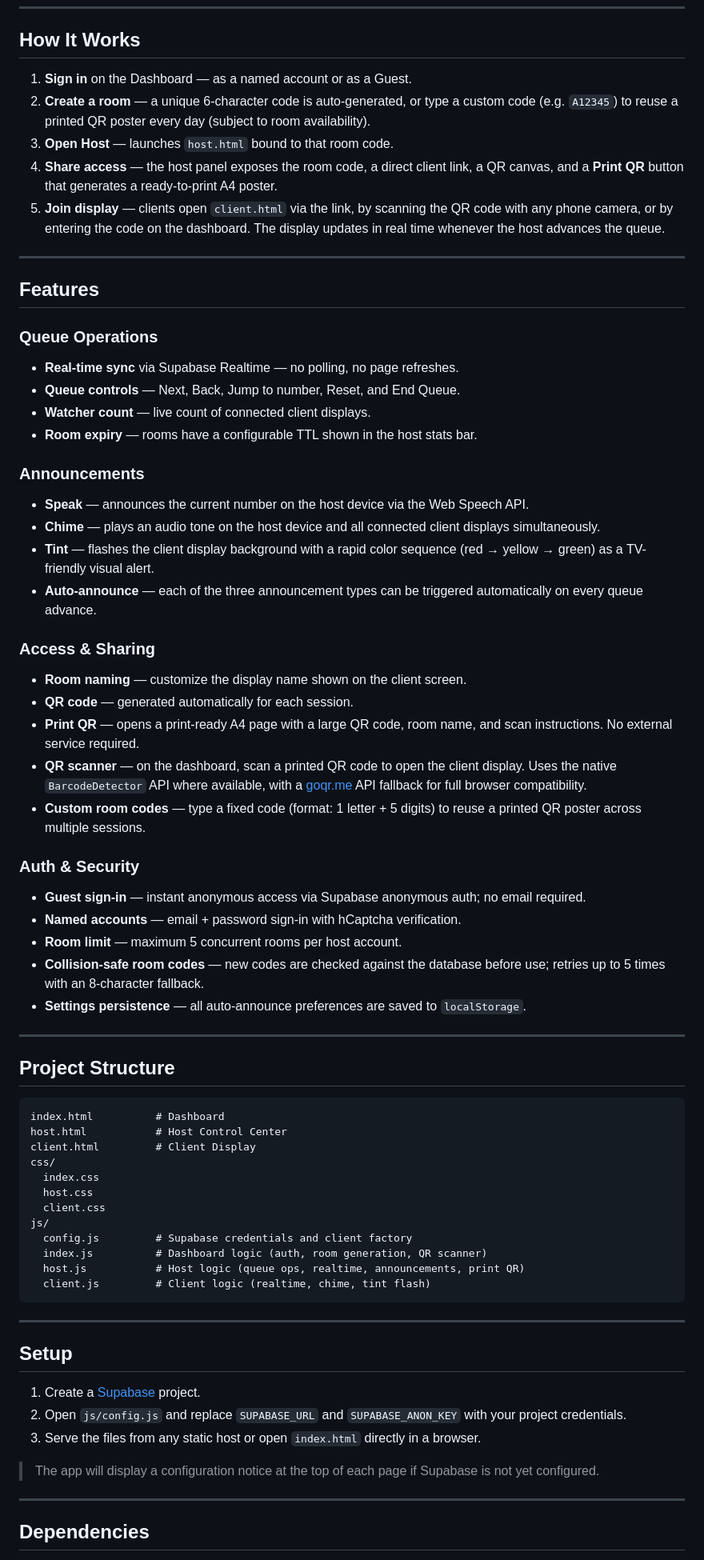
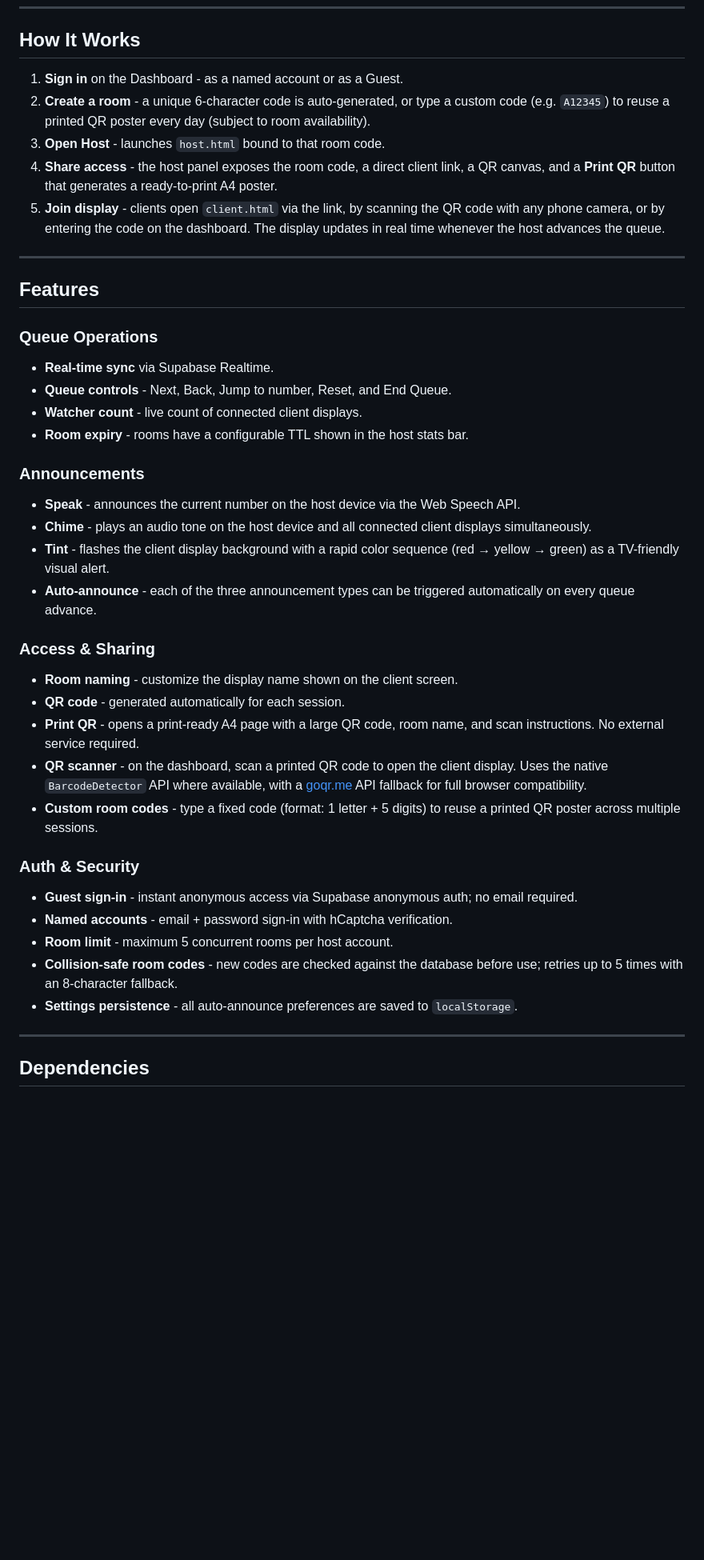
Before and after one commit to Iam-Phasma/Pila, a Markdown page: README.md, the part around one of its changes. Shown at 80% size. Drawn GitHub-style; blank space fills up the shorter version.

Commit message:
Revise README for clarity

````diff
--- a/README.md
+++ b/README.md
@@ -18,70 +18,41 @@ Open: https://iam-phasma.github.io/Pila/
 
 ## How It Works
 
-1. **Sign in** on the Dashboard — as a named account or as a Guest.
-2. **Create a room** — a unique 6-character code is auto-generated, or type a custom code (e.g. `A12345`) to reuse a printed QR poster every day (subject to room availability).
-3. **Open Host** — launches `host.html` bound to that room code.
-4. **Share access** — the host panel exposes the room code, a direct client link, a QR canvas, and a **Print QR** button that generates a ready-to-print A4 poster.
-5. **Join display** — clients open `client.html` via the link, by scanning the QR code with any phone camera, or by entering the code on the dashboard. The display updates in real time whenever the host advances the queue.
+1. **Sign in** on the Dashboard - as a named account or as a Guest.
+2. **Create a room** - a unique 6-character code is auto-generated, or type a custom code (e.g. `A12345`) to reuse a printed QR poster every day (subject to room availability).
+3. **Open Host** - launches `host.html` bound to that room code.
+4. **Share access** - the host panel exposes the room code, a direct client link, a QR canvas, and a **Print QR** button that generates a ready-to-print A4 poster.
+5. **Join display** - clients open `client.html` via the link, by scanning the QR code with any phone camera, or by entering the code on the dashboard. The display updates in real time whenever the host advances the queue.
 
 ---
 
 ## Features
 
 ### Queue Operations
-- **Real-time sync** via Supabase Realtime — no polling, no page refreshes.
-- **Queue controls** — Next, Back, Jump to number, Reset, and End Queue.
-- **Watcher count** — live count of connected client displays.
-- **Room expiry** — rooms have a configurable TTL shown in the host stats bar.
+- **Real-time sync** via Supabase Realtime.
+- **Queue controls** - Next, Back, Jump to number, Reset, and End Queue.
+- **Watcher count** - live count of connected client displays.
+- **Room expiry** - rooms have a configurable TTL shown in the host stats bar.
 
 ### Announcements
-- **Speak** — announces the current number on the host device via the Web Speech API.
-- **Chime** — plays an audio tone on the host device and all connected client displays simultaneously.
-- **Tint** — flashes the client display background with a rapid color sequence (red → yellow → green) as a TV-friendly visual alert.
-- **Auto-announce** — each of the three announcement types can be triggered automatically on every queue advance.
+- **Speak** - announces the current number on the host device via the Web Speech API.
+- **Chime** - plays an audio tone on the host device and all connected client displays simultaneously.
+- **Tint** - flashes the client display background with a rapid color sequence (red → yellow → green) as a TV-friendly visual alert.
+- **Auto-announce** - each of the three announcement types can be triggered automatically on every queue advance.
 
 ### Access & Sharing
-- **Room naming** — customize the display name shown on the client screen.
-- **QR code** — generated automatically for each session.
-- **Print QR** — opens a print-ready A4 page with a large QR code, room name, and scan instructions. No external service required.
-- **QR scanner** — on the dashboard, scan a printed QR code to open the client display. Uses the native `BarcodeDetector` API where available, with a [goqr.me](https://goqr.me/api/) API fallback for full browser compatibility.
-- **Custom room codes** — type a fixed code (format: 1 letter + 5 digits) to reuse a printed QR poster across multiple sessions.
+- **Room naming** - customize the display name shown on the client screen.
+- **QR code** - generated automatically for each session.
+- **Print QR** - opens a print-ready A4 page with a large QR code, room name, and scan instructions. No external service required.
+- **QR scanner** - on the dashboard, scan a printed QR code to open the client display. Uses the native `BarcodeDetector` API where available, with a [goqr.me](https://goqr.me/api/) API fallback for full browser compatibility.
+- **Custom room codes** - type a fixed code (format: 1 letter + 5 digits) to reuse a printed QR poster across multiple sessions.
 
 ### Auth & Security
-- **Guest sign-in** — instant anonymous access via Supabase anonymous auth; no email required.
-- **Named accounts** — email + password sign-in with hCaptcha verification.
-- **Room limit** — maximum 5 concurrent rooms per host account.
-- **Collision-safe room codes** — new codes are checked against the database before use; retries up to 5 times with an 8-character fallback.
-- **Settings persistence** — all auto-announce preferences are saved to `localStorage`.
-
----
-
-## Project Structure
-
-```
-index.html          # Dashboard
-host.html           # Host Control Center
-client.html         # Client Display
-css/
-  index.css
-  host.css
-  client.css
-js/
-  config.js         # Supabase credentials and client factory
-  index.js          # Dashboard logic (auth, room generation, QR scanner)
-  host.js           # Host logic (queue ops, realtime, announcements, print QR)
-  client.js         # Client logic (realtime, chime, tint flash)
-```
-
----
-
-## Setup
-
-1. Create a [Supabase](https://supabase.com) project.
-2. Open `js/config.js` and replace `SUPABASE_URL` and `SUPABASE_ANON_KEY` with your project credentials.
-3. Serve the files from any static host or open `index.html` directly in a browser.
-
-> The app will display a configuration notice at the top of each page if Supabase is not yet configured.
+- **Guest sign-in** - instant anonymous access via Supabase anonymous auth; no email required.
+- **Named accounts** - email + password sign-in with hCaptcha verification.
+- **Room limit** - maximum 5 concurrent rooms per host account.
+- **Collision-safe room codes** - new codes are checked against the database before use; retries up to 5 times with an 8-character fallback.
+- **Settings persistence** - all auto-announce preferences are saved to `localStorage`.
 
 ---
 
````
Also changed, not shown: other parts of README.md (+1 -1 lines).
